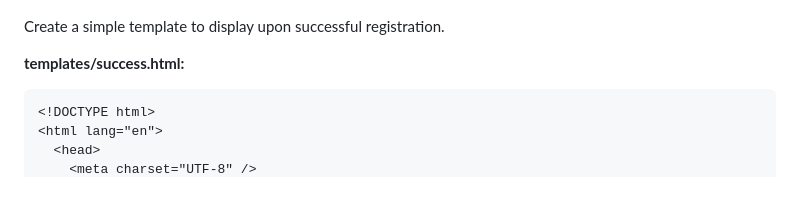
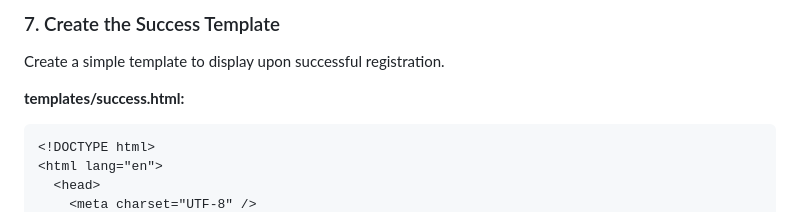
Before and after one commit to HastagKc/Django-form, a Markdown page: form_api(Form First Approch )/README.md, the part around the change printed below. Rendered like a GitHub page.

```diff
--- a/form_api(Form First Approch )/README.md
+++ b/form_api(Form First Approch )/README.md
@@ -160,3 +223,4 @@ urlpatterns = [
+### 7. Create the Success Template
 
 Create a simple template to display upon successful registration.
 
```
Also changed, not shown: other parts of form_api(Form First Approch )/README.md (+70 -2 lines).
